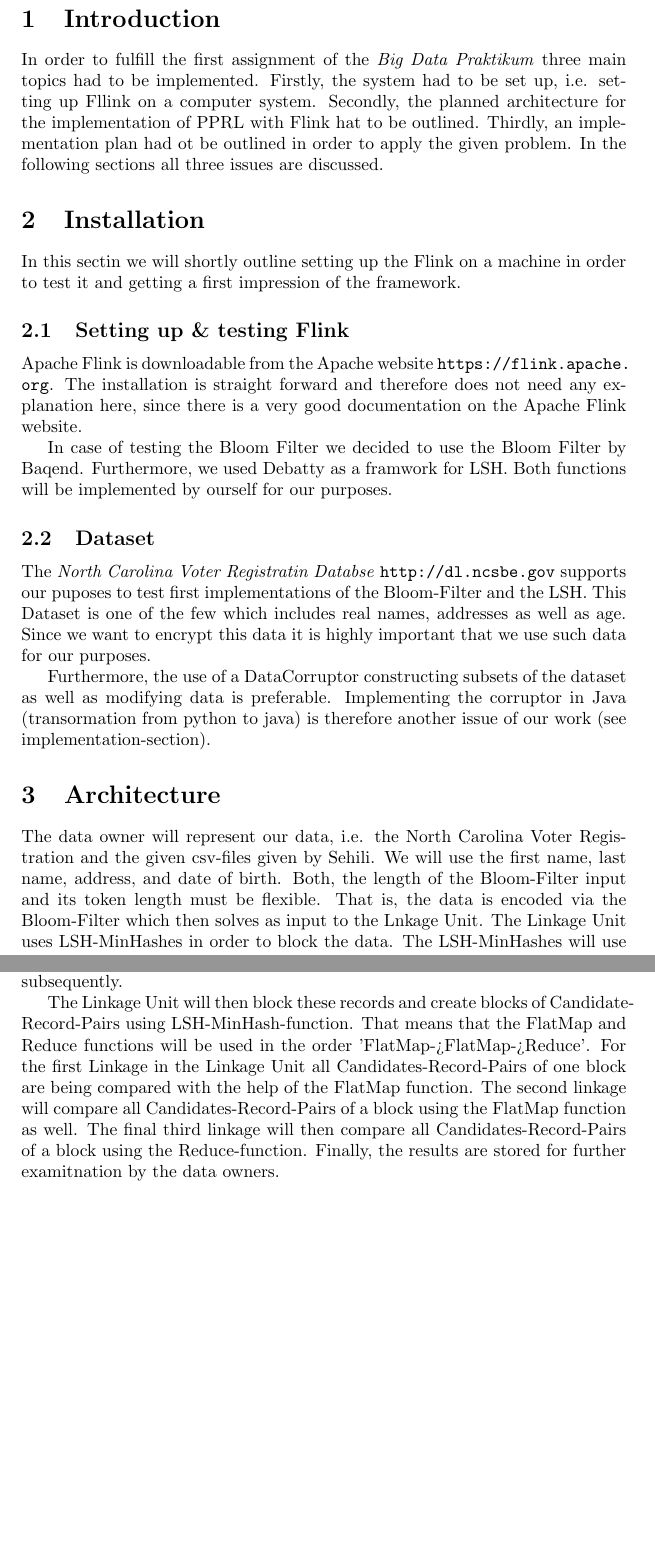
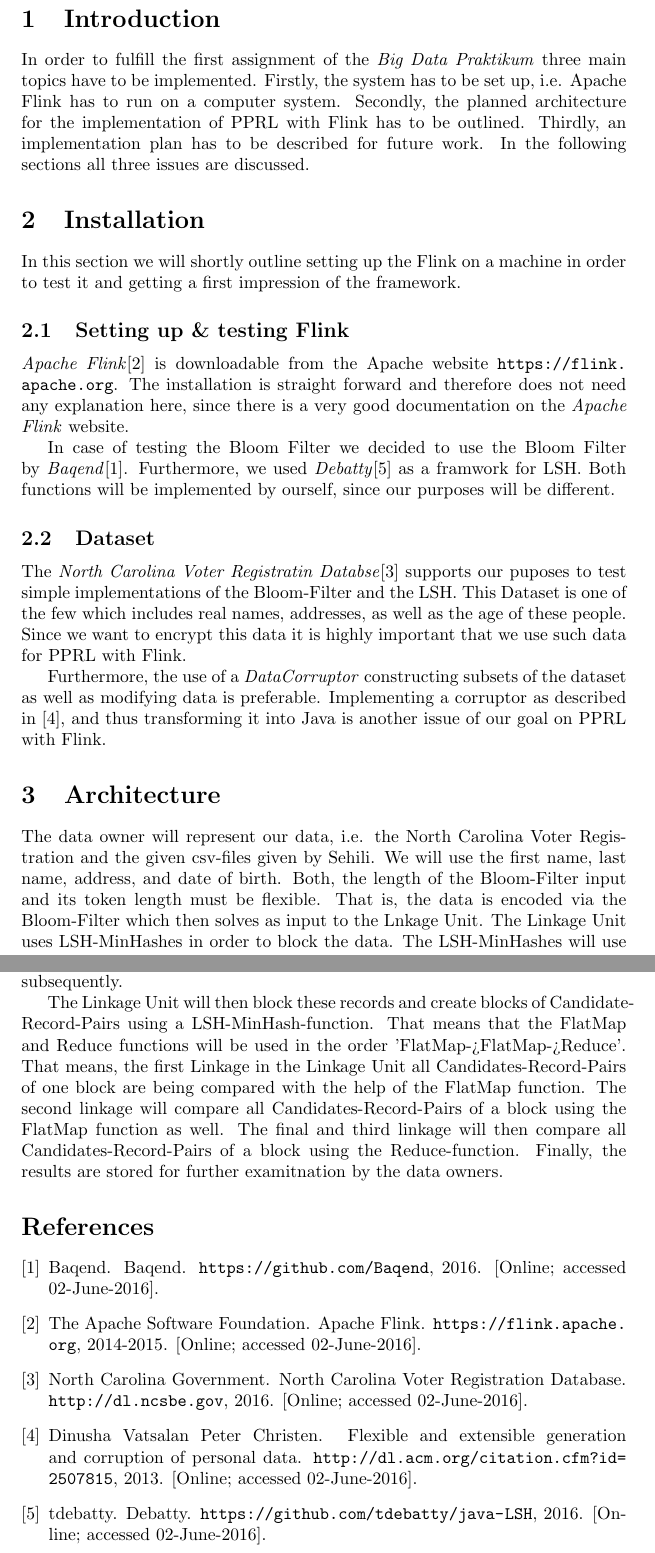
Before and after one commit to leipzig-bigdata-lab/pprl-on-flink, a LaTeX document (pprl-on-flink/documentation/testat_01/conceptional_design.tex, which reads pprl-on-flink/documentation/testat_01/library.bib): two parts of pages 2 and 3 of 3, joined at a grey line, cut so that both start at the same text, the shorter picture padded with empty space. Compiled offline with pdfLaTeX.

Commit message:
- refactored conceptual_design.tex | added citations - updated gitignore

```diff
--- a/pprl-on-flink/documentation/testat_01/conceptional_design.tex
+++ b/pprl-on-flink/documentation/testat_01/conceptional_design.tex
@@ -49,42 +49,42 @@
 
     \section{Introduction}
 
-        In order to fulfill the first assignment of the \textit{Big Data Praktikum} three main topics had to be
-        implemented. Firstly, the system had to be set up, i.e. setting up Fllink on a computer system. Secondly,
-        the planned architecture for the implementation of PPRL with Flink hat to be outlined. Thirdly, an
-        implementation plan had ot be outlined in order to apply the given problem.
+        In order to fulfill the first assignment of the \textit{Big Data Praktikum} three main topics have to be
+        implemented. Firstly, the system has to be set up, i.e. Apache Flink has to run on a computer system. Secondly,
+        the planned architecture for the implementation of PPRL with Flink has to be outlined. Thirdly, an
+        implementation plan has to be described for future work.
         In the following sections all three issues are discussed.
 
     \section{Installation}
 
-        In this sectin we will shortly outline setting up the Flink on a machine in order to test it and
+        In this section we will shortly outline setting up the Flink on a machine in order to test it and
         getting a first impression of the framework.
 
         \subsection{Setting up \& testing Flink}
 
-            Apache Flink is downloadable from the Apache website \url{https://flink.apache.org}. The installation
+        \textit{Apache Flink}\cite{ApacheFlink} is downloadable from the Apache website \url{https://flink.apache.org}. The installation
             is straight forward and therefore does not need any explanation here, since there is a very good
-            documentation on the Apache Flink website.
+            documentation on the \textit{Apache Flink} website.
 
             % Setting up test environment -> include java code
-            In case of testing the Bloom Filter we decided to use the Bloom Filter by Baqend. Furthermore,
-            we used Debatty as a framwork for LSH. Both functions will be implemented by ourself for our
-            purposes.
+            In case of testing the Bloom Filter we decided to use the Bloom Filter by \textit{Baqend}\cite{Baqend}. Furthermore,
+            we used \textit{Debatty}\cite{Debatty} as a framwork for LSH. Both functions will be implemented by ourself, since
+            our purposes will be different.
 
         \subsection{Dataset}
 
             % test data from Sehili
             % hadoop hdfs
 
-            The \textit{North Carolina Voter Registratin Databse} \url{http://dl.ncsbe.gov}
+        The \textit{North Carolina Voter Registratin Databse}\cite{NorthCarolinaVoterRegistration}
             supports our puposes to test
-            first implementations of the Bloom-Filter and the LSH. This Dataset is one of the few
-            which includes real names, addresses as well as age. Since we want to encrypt this data
-            it is highly important that we use such data for our purposes.
+            simple implementations of the Bloom-Filter and the LSH. This Dataset is one of the few
+            which includes real names, addresses, as well as the age of these people. Since we want to encrypt this data
+            it is highly important that we use such data for PPRL with Flink.
 
-            Furthermore, the use of a DataCorruptor constructing subsets of the dataset as well as
-            modifying data is preferable. Implementing the corruptor in Java (transormation from python to java)
-            is therefore another issue of our work (see implementation-section).
+            Furthermore, the use of a \textit{DataCorruptor} constructing subsets of the dataset as well as
+            modifying data is preferable. Implementing a corruptor as described in \cite{DataCorruptor}, and thus transforming
+            it into Java is another issue of our goal on PPRL with Flink.
 
             % short explanatin of both datasets -> which data is relevant? -> .txt and .vcs data
 
@@ -113,12 +113,12 @@
         Having reduced the N-Grams of one record, Bloom-Filter will be calculated subsequently.
 
         The Linkage Unit will then block these records and create blocks of Candidate-Record-Pairs
-        using LSH-MinHash-function. That means that the FlatMap and Reduce functions will be used in
+        using a LSH-MinHash-function. That means that the FlatMap and Reduce functions will be used in
         the order 'FlatMap->FlatMap->Reduce'.
-        For the first Linkage in the Linkage Unit all Candidates-Record-Pairs of one block are
+        That means, the first Linkage in the Linkage Unit all Candidates-Record-Pairs of one block are
         being compared with the help of the FlatMap function.
         The second linkage will compare all Candidates-Record-Pairs of a block using the
-        FlatMap function as well. The final third linkage will then compare all
+        FlatMap function as well. The final and third linkage will then compare all
         Candidates-Record-Pairs of a block using the Reduce-function.
         Finally, the results are stored for further examitnation by the data owners.
 
--- /dev/null
+++ b/pprl-on-flink/documentation/testat_01/library.bib
@@ -0,0 +1,10 @@
+@misc{DataCorruptor,
+    author = {Peter Christen, Dinusha Vatsalan},
+    title = {{Flexible and extensible generation and corruption of personal data}},
+    howpublished = "\url{http://dl.acm.org/citation.cfm?id=2507815}",
+    year = {2013},
+    note = "[Online; accessed 02-June-2016]"
+}
+
+@misc{ApacheFlink,
+    author = {The Apache Software Foundation},
@@ -0,0 +33,7 @@
+@misc{NorthCarolinaVoterRegistration,
+    author = {North Carolina Government},
+    title = {{North Carolina Voter Registration Database}},
+    howpublished = "\url{http://dl.ncsbe.gov}",
+    year = {2016},
+    note = "[Online; accessed 02-June-2016]"
+}
```
Also changed, not shown: pprl-on-flink/documentation/testat_01/conceptional_design.tex (4 more changed lines), pprl-on-flink/documentation/testat_01/library.bib (22 more changed lines), 1 other file.
